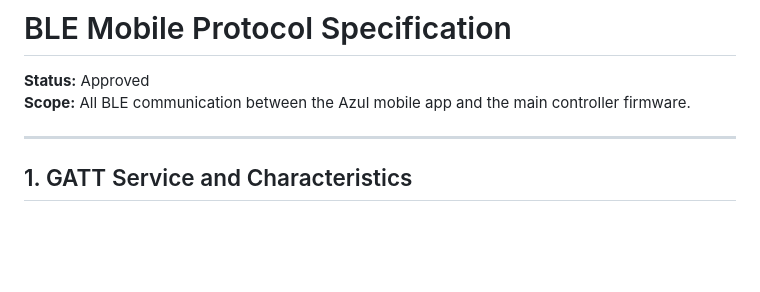
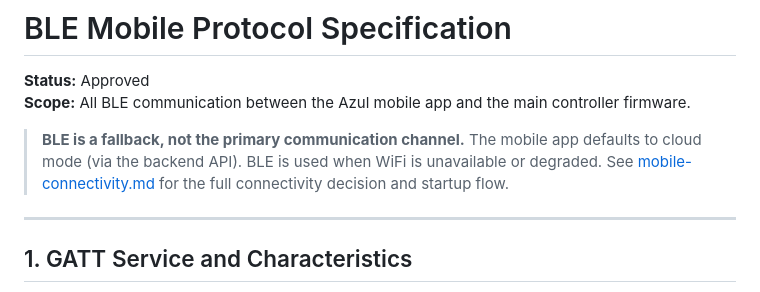
Before and after one commit to mitchellch/azul-v2, a Markdown page: docs/design/ble-mobile-protocol.md, the part around the change. GitHub-like rendering; blank space fills up the shorter version.

```diff
--- a/docs/design/ble-mobile-protocol.md
+++ b/docs/design/ble-mobile-protocol.md
@@ -2,6 +2,8 @@
 
 **Status:** Approved
 **Scope:** All BLE communication between the Azul mobile app and the main controller firmware.
+
+> **BLE is a fallback, not the primary communication channel.** The mobile app defaults to cloud mode (via the backend API). BLE is used when WiFi is unavailable or degraded. See [mobile-connectivity.md](mobile-connectivity.md) for the full connectivity decision and startup flow.
 
 ---
 
```
Also changed, not shown: docs/design/cloud-api-architecture.md (+16 -3 lines), docs/design/mobile-connectivity.md (added, +123 -0 lines).
